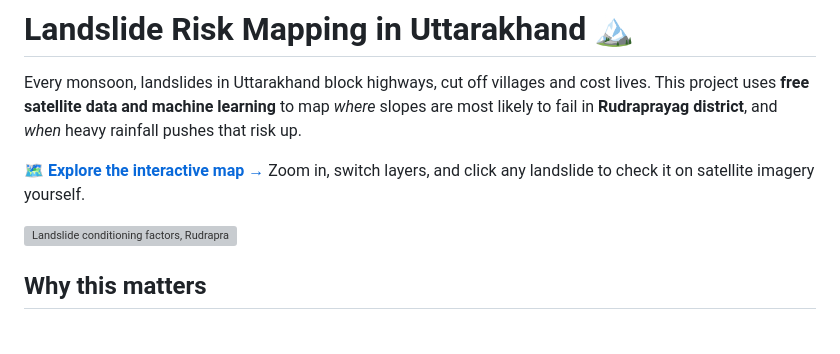
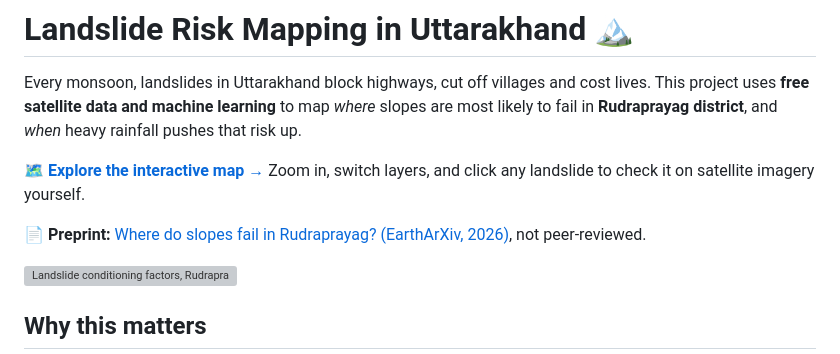
Before and after one commit to makkergauri/uttarakhand-landslide-risk, a Markdown page: README.md, the part around the change. Rendered like a GitHub page; blank space fills up the shorter version; grey boxes are pictures that could not be loaded.

Commit message:
Add preprint reference to README
Added a link to a preprint on landslide research.

```diff
--- a/README.md
+++ b/README.md
@@ -7,6 +7,8 @@ most likely to fail in **Rudraprayag district**, and *when* heavy rainfall pushe
 
 🗺️ **[Explore the interactive map →](https://makkergauri.github.io/uttarakhand-landslide-risk/)**
 Zoom in, switch layers, and click any landslide to check it on satellite imagery yourself.
+
+📄 **Preprint:** [Where do slopes fail in Rudraprayag? (EarthArXiv, 2026)](https://doi.org/10.31223/X5KB9J), not peer-reviewed.
 
 ![Landslide conditioning factors, Rudraprayag](figures/fig2_conditioning_factors.png)
 
```
